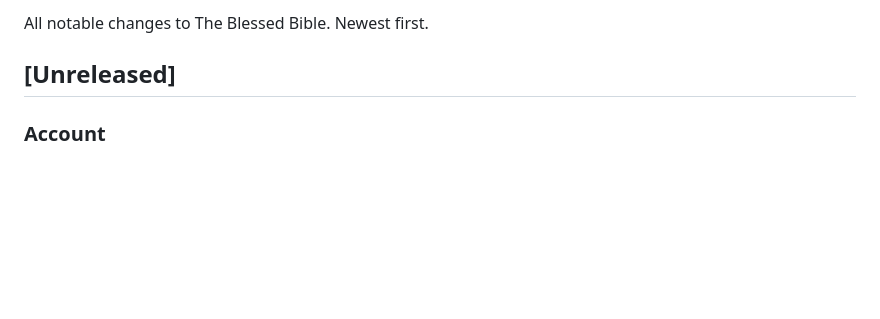
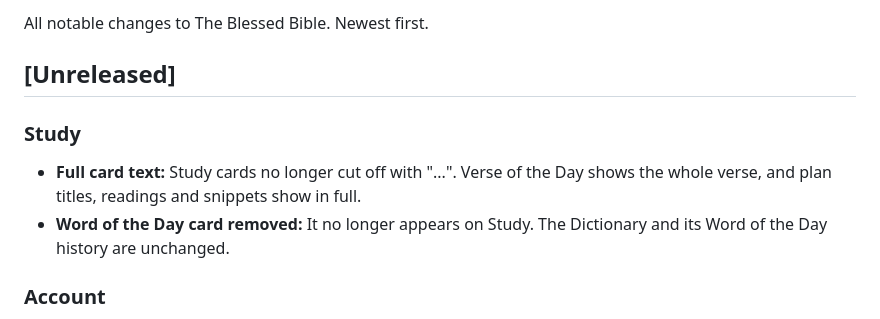
Before and after one commit to wakilibaraka/BlessedBibleApp, a Markdown page: CHANGELOG.md, the part around the change. Rendered like a GitHub page; blank space fills up the shorter version.

Commit message:
docs(changelog): note Study card changes
Co-Authored-By: Claude Opus 5.5 <noreply@anthropic.com>
Claude-Session: https://claude.ai/code/session_019koMVLxNkUDZ5v1DitreTv

```diff
--- a/CHANGELOG.md
+++ b/CHANGELOG.md
@@ -3,6 +3,10 @@
 All notable changes to The Blessed Bible. Newest first.
 
 ## [Unreleased]
+
+### Study
+- **Full card text:** Study cards no longer cut off with "...". Verse of the Day shows the whole verse, and plan titles, readings and snippets show in full.
+- **Word of the Day card removed:** It no longer appears on Study. The Dictionary and its Word of the Day history are unchanged.
 
 ### Account
 - **Sign out to a guest:** One sheet asks whether to keep your study data and your name on this device (both ticked). You always land as a guest, under your name or "Guest".
```
